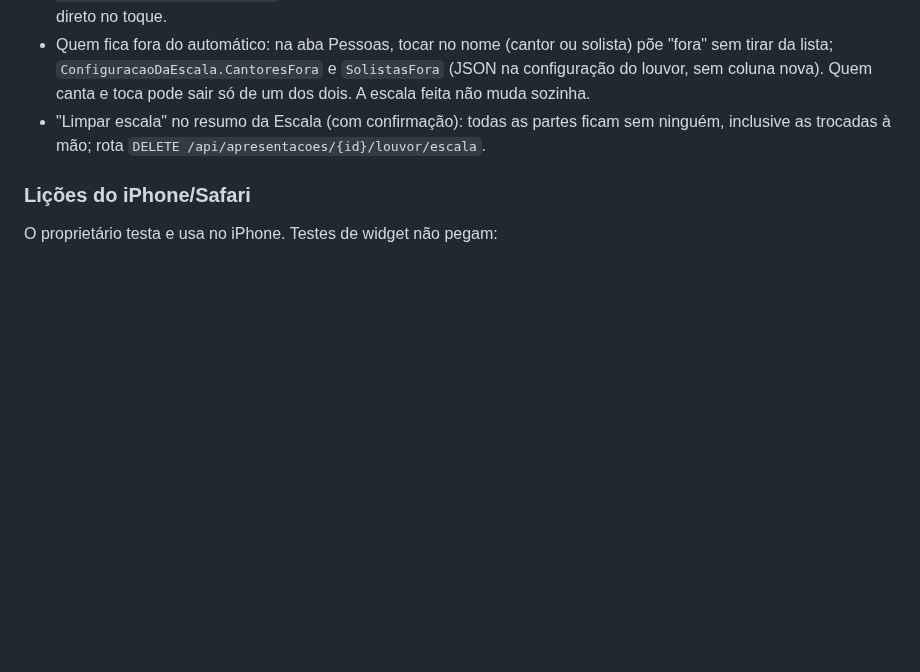
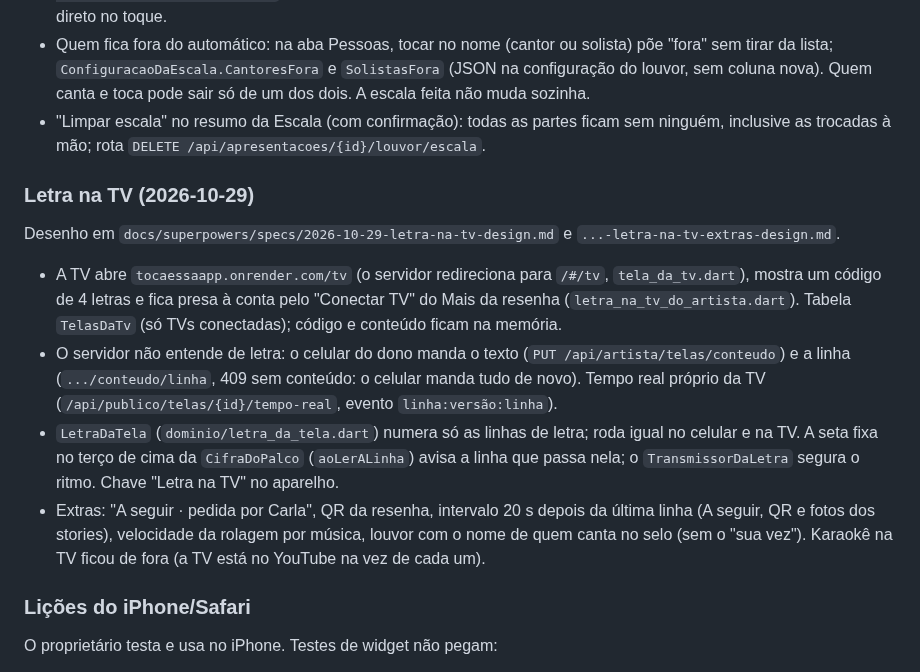
Before and after one commit to advairjunior/TocaEssaApp, a Markdown page: docs/claude/CONTEXTO_ATUAL.md, the part around the change. GitHub-like rendering; blank space fills up the shorter version.

Commit message:
docs: Letra na TV no contexto atual
Co-Authored-By: Claude Opus 5.5 <noreply@anthropic.com>

```diff
--- a/docs/claude/CONTEXTO_ATUAL.md
+++ b/docs/claude/CONTEXTO_ATUAL.md
@@ -358,6 +358,27 @@ proprietário:
   ficam sem ninguém, inclusive as trocadas à mão; rota
   `DELETE /api/apresentacoes/{id}/louvor/escala`.
 
+### Letra na TV (2026-10-29)
+
+Desenho em `docs/superpowers/specs/2026-10-29-letra-na-tv-design.md` e
+`...-letra-na-tv-extras-design.md`.
+- A TV abre `tocaessaapp.onrender.com/tv` (o servidor redireciona para
+  `/#/tv`, `tela_da_tv.dart`), mostra um código de 4 letras e fica presa à
+  conta pelo "Conectar TV" do Mais da resenha (`letra_na_tv_do_artista.dart`).
+  Tabela `TelasDaTv` (só TVs conectadas); código e conteúdo ficam na memória.
+- O servidor não entende de letra: o celular do dono manda o texto (`PUT
+  /api/artista/telas/conteudo`) e a linha (`.../conteudo/linha`, 409 sem
+  conteúdo: o celular manda tudo de novo). Tempo real próprio da TV
+  (`/api/publico/telas/{id}/tempo-real`, evento `linha:versão:linha`).
+- `LetraDaTela` (`dominio/letra_da_tela.dart`) numera só as linhas de letra;
+  roda igual no celular e na TV. A seta fixa no terço de cima da
+  `CifraDoPalco` (`aoLerALinha`) avisa a linha que passa nela; o
+  `TransmissorDaLetra` segura o ritmo. Chave "Letra na TV" no aparelho.
+- Extras: "A seguir · pedida por Carla", QR da resenha, intervalo 20 s depois
+  da última linha (A seguir, QR e fotos dos stories), velocidade da rolagem
+  por música, louvor com o nome de quem canta no selo (sem o "sua vez").
+  Karaokê na TV ficou de fora (a TV está no YouTube na vez de cada um).
+
 ### Lições do iPhone/Safari
 
 O proprietário testa e usa no iPhone. Testes de widget não pegam:
```
